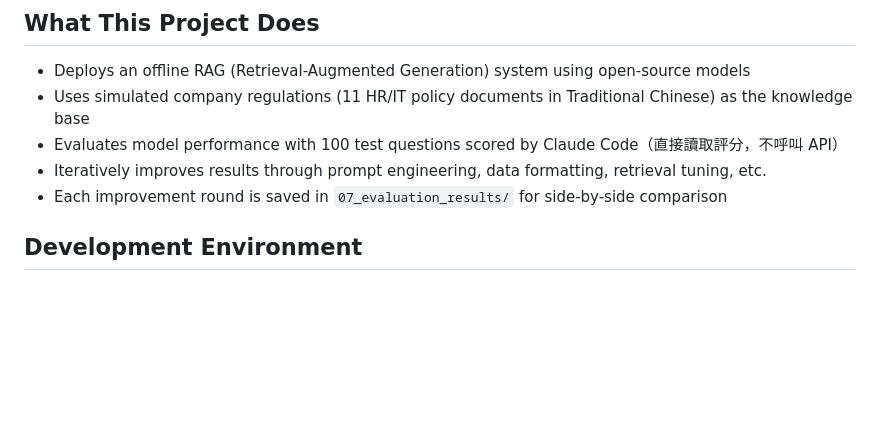
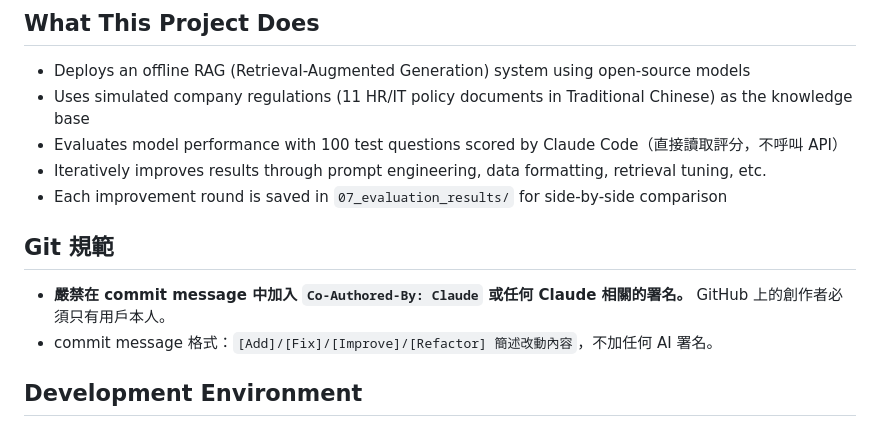
Before and after one commit to Jerry-HUNG0130/local-multimodal-deploy, a Markdown page: CLAUDE.md, the part around the change. Rendered like a GitHub page; blank space fills up the shorter version.

Commit message:
[Add] Git commit 規範：禁止 AI 署名

```diff
--- a/CLAUDE.md
+++ b/CLAUDE.md
@@ -9,6 +9,10 @@ Interview portfolio project. Demonstrates the ability to deploy, evaluate, and i
 - Evaluates model performance with 100 test questions scored by Claude Code（直接讀取評分，不呼叫 API）
 - Iteratively improves results through prompt engineering, data formatting, retrieval tuning, etc.
 - Each improvement round is saved in `07_evaluation_results/` for side-by-side comparison
+
+## Git 規範
+- **嚴禁在 commit message 中加入 `Co-Authored-By: Claude` 或任何 Claude 相關的署名。** GitHub 上的創作者必須只有用戶本人。
+- commit message 格式：`[Add]/[Fix]/[Improve]/[Refactor] 簡述改動內容`，不加任何 AI 署名。
 
 ## Development Environment
 - **Virtual Environment**: This project uses `.venv`. Always activate it before running commands (`source .venv/bin/activate`). NEVER install packages globally — always use `pip install` inside the `.venv` environment.
```
